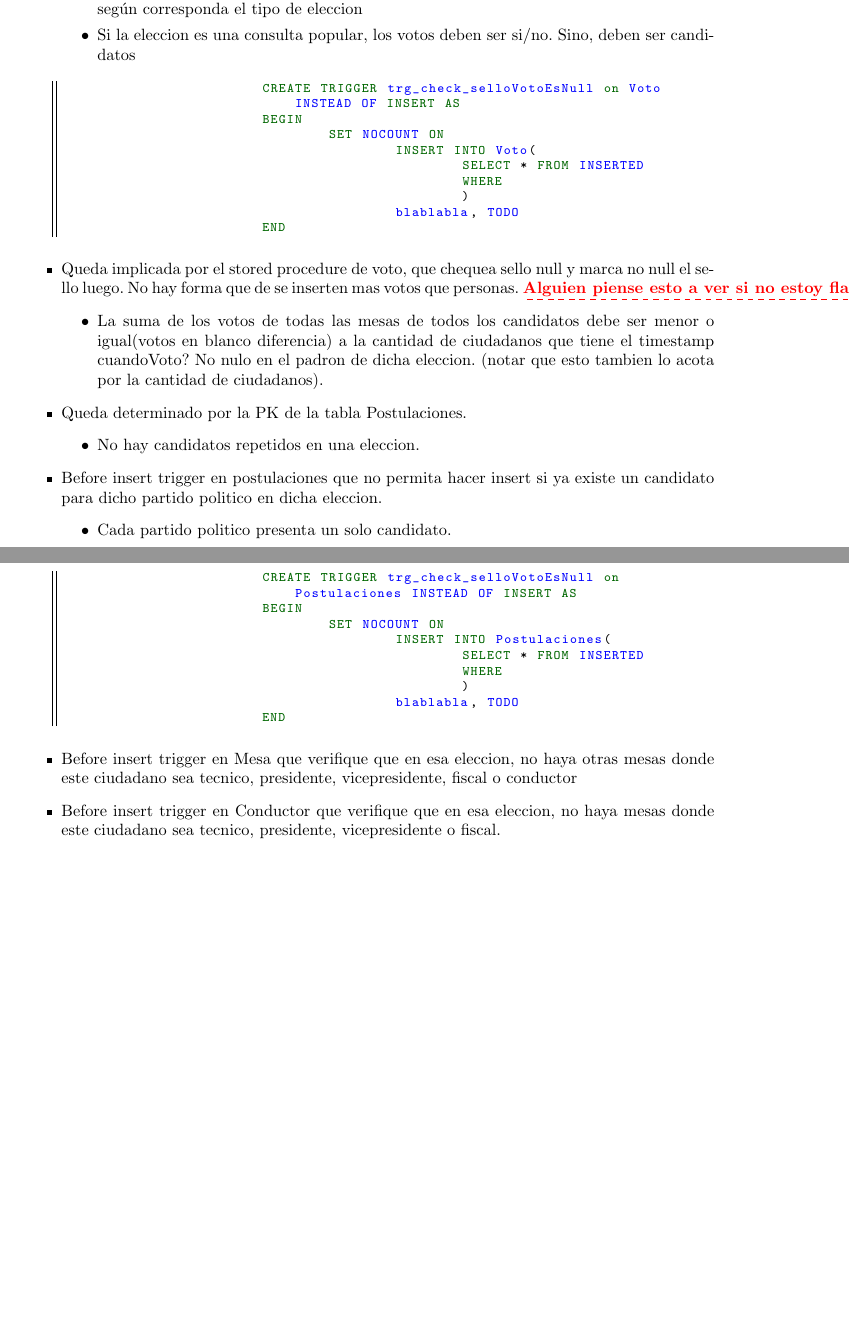
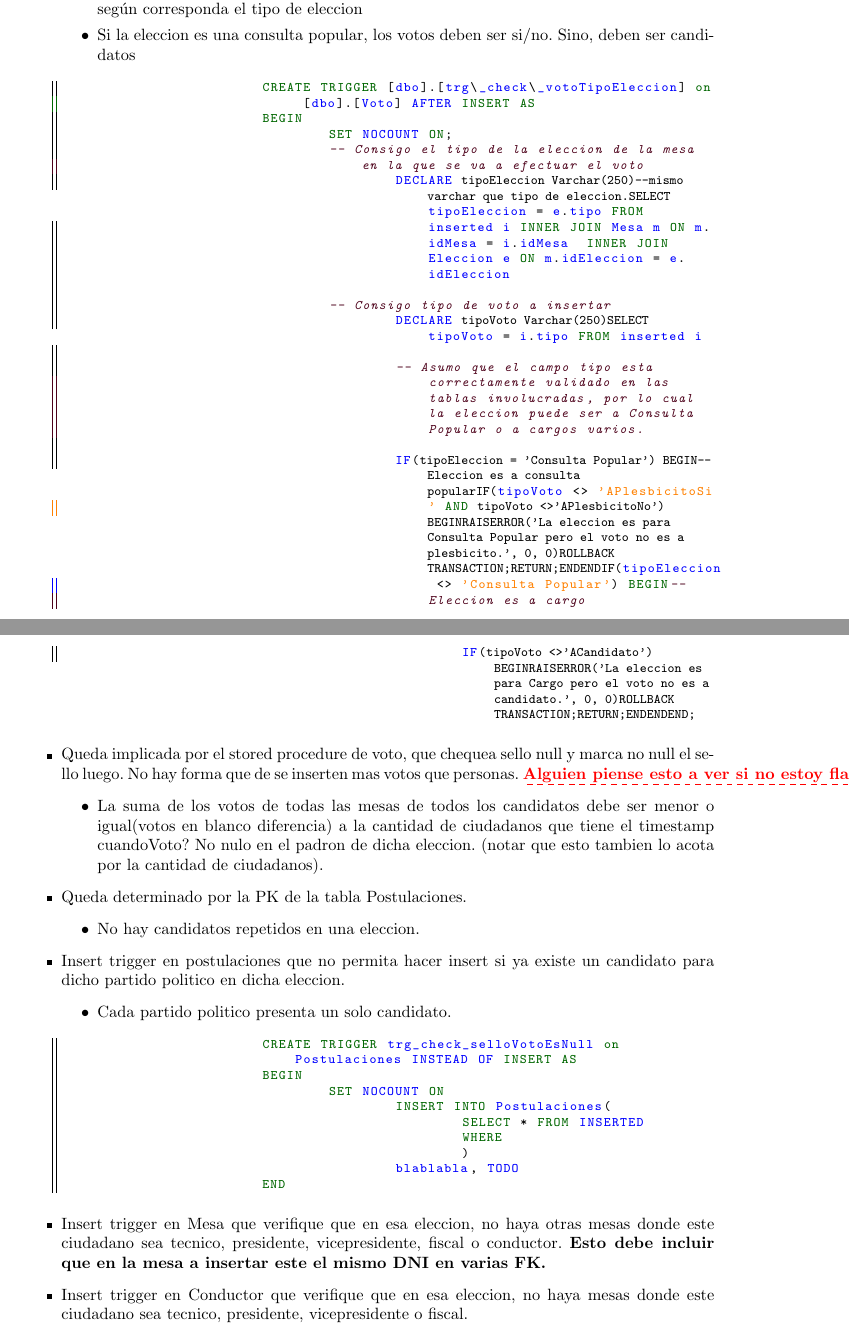
Before and after one commit to svilerino/bbdd, a LaTeX document (tp1/informe/informe.tex, which reads tp1/informe/modelo-fisico.tex): two parts of pages 10 and 11 of 11 before the commit and two parts of pages 10 and 11 of 12 after it, joined at a grey line, cut so that both start at the same text, the shorter picture padded with empty space. Compiled offline with pdfLaTeX.

Commit message:
trigger progress

```diff
--- a/tp1/informe/modelo-fisico.tex
+++ b/tp1/informe/modelo-fisico.tex
@@ -32,15 +32,35 @@ Modelaremos las restricciones al modelo utilizando funcionalidades provistas por
 			\item Si la eleccion es una consulta popular, los votos deben ser si/no. Sino, deben ser candidatos
 		\end{itemize}
 		\begin{lstlisting}
-			CREATE TRIGGER trg_check_selloVotoEsNull on Voto INSTEAD OF INSERT AS
+			CREATE TRIGGER [dbo].[trg\_check\_votoTipoEleccion] on [dbo].[Voto] AFTER INSERT AS
 			BEGIN
-				SET NOCOUNT ON
-					INSERT INTO Voto(
-						SELECT * FROM INSERTED
-						WHERE
-						)
-					blablabla, TODO
-			END
+				SET NOCOUNT ON;
+				-- Consigo el tipo de la eleccion de la mesa en la que se va a efectuar el voto
+					DECLARE @tipoEleccion Varchar(250)--mismo varchar que tipo de eleccion.
+					SELECT @tipoEleccion = e.tipo FROM inserted i INNER JOIN Mesa m ON m.idMesa = i.idMesa  INNER JOIN Eleccion e ON m.idEleccion = e.idEleccion
+
+				-- Consigo tipo de voto a insertar
+					DECLARE @tipoVoto Varchar(250)
+					SELECT @tipoVoto = i.tipo FROM inserted i
+
+					-- Asumo que el campo tipo esta correctamente validado en las tablas involucradas, por lo cual la eleccion puede ser a Consulta Popular o a cargos varios.
+
+					IF(@tipoEleccion = 'Consulta Popular') BEGIN-- Eleccion es a consulta popular
+						IF(@tipoVoto <> 'APlesbicitoSi' AND @tipoVoto <> 'APlesbicitoNo') BEGIN
+							RAISERROR('La eleccion es para Consulta Popular pero el voto no es a plesbicito.', 0, 0)
+							ROLLBACK TRANSACTION;
+							RETURN;
+						END
+					END
+
+					IF(@tipoEleccion <> 'Consulta Popular') BEGIN-- Eleccion es a cargo
+						IF(@tipoVoto <> 'ACandidato') BEGIN
+							RAISERROR('La eleccion es para Cargo pero el voto no es a candidato.', 0, 0)
+							ROLLBACK TRANSACTION;
+							RETURN;
+						END
+					END
+			END;
 		\end{lstlisting}
 
 	\item{Queda implicada por el stored procedure de voto, que chequea sello null y marca no null el sello luego. No hay forma que de se inserten mas votos que personas}. \fk{Alguien piense esto a ver si no estoy flasheando plz.}
@@ -53,7 +73,7 @@ Modelaremos las restricciones al modelo utilizando funcionalidades provistas por
 			\item No hay candidatos repetidos en una eleccion.
 		\end{itemize}
 
-	\item Before insert trigger en postulaciones que no permita hacer insert si ya existe un candidato para dicho partido politico en dicha eleccion.
+	\item Insert trigger en postulaciones que no permita hacer insert si ya existe un candidato para dicho partido politico en dicha eleccion.
 		\begin{itemize}
 			\item Cada partido politico presenta un solo candidato.
 		\end{itemize}
@@ -69,8 +89,8 @@ Modelaremos las restricciones al modelo utilizando funcionalidades provistas por
 			END
 		\end{lstlisting}
 
-	\item Before insert trigger en Mesa que verifique que en esa eleccion, no haya otras mesas donde este ciudadano sea tecnico, presidente, vicepresidente, fiscal o conductor
-	\item Before insert trigger en Conductor que verifique que en esa eleccion, no haya  mesas donde este ciudadano sea tecnico, presidente, vicepresidente o fiscal.
+	\item Insert trigger en Mesa que verifique que en esa eleccion, no haya otras mesas donde este ciudadano sea tecnico, presidente, vicepresidente, fiscal o conductor. \textbf{Esto debe incluir que en la mesa a insertar este el mismo DNI en varias FK.}
+	\item Insert trigger en Conductor que verifique que en esa eleccion, no haya  mesas donde este ciudadano sea tecnico, presidente, vicepresidente o fiscal.
 		\begin{itemize}
 			\item Un ciudadano no pueda ser tecnico, presidente, vicepresidente o fiscal en una misma eleccion.
 			\item Un ciudadano no puede ser conductor y tecnico, presidente, vicepresidente o fiscal en una misma eleccion.
```
Also changed, not shown: tp1/informe/modelo-fisico.tex (13 more changed lines).
